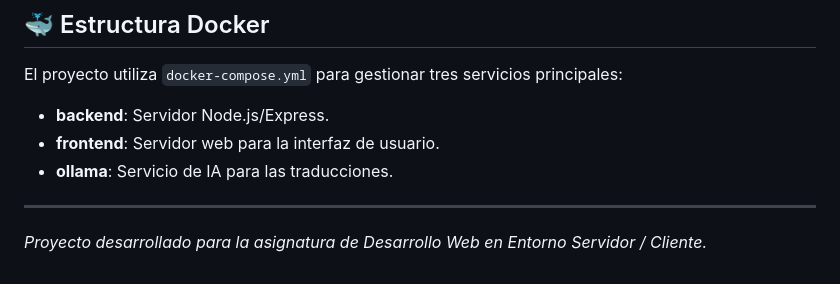
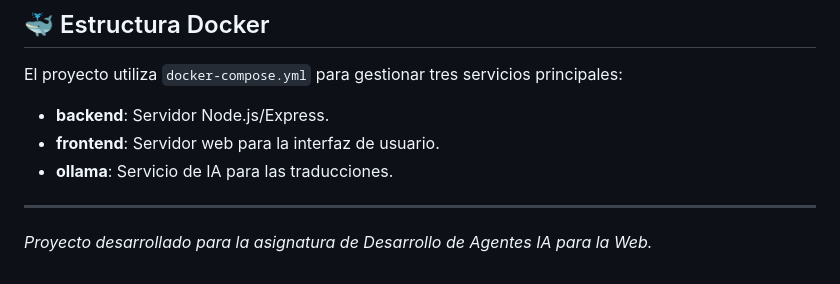
Before and after one commit to FranJJL05/traductor-ia-Francisco-JJL-Pablo-BL, a Markdown page: README.md, the part around the change. GitHub-like rendering.

Commit message:
fix: Update project description in README.md

```diff
--- a/README.md
+++ b/README.md
@@ -79,4 +79,4 @@ El proyecto utiliza `docker-compose.yml` para gestionar tres servicios principal
 *   **ollama**: Servicio de IA para las traducciones.
 
 ---
-*Proyecto desarrollado para la asignatura de Desarrollo Web en Entorno Servidor / Cliente.*
+*Proyecto desarrollado para la asignatura de Desarrollo de Agentes IA para la Web.*
```
